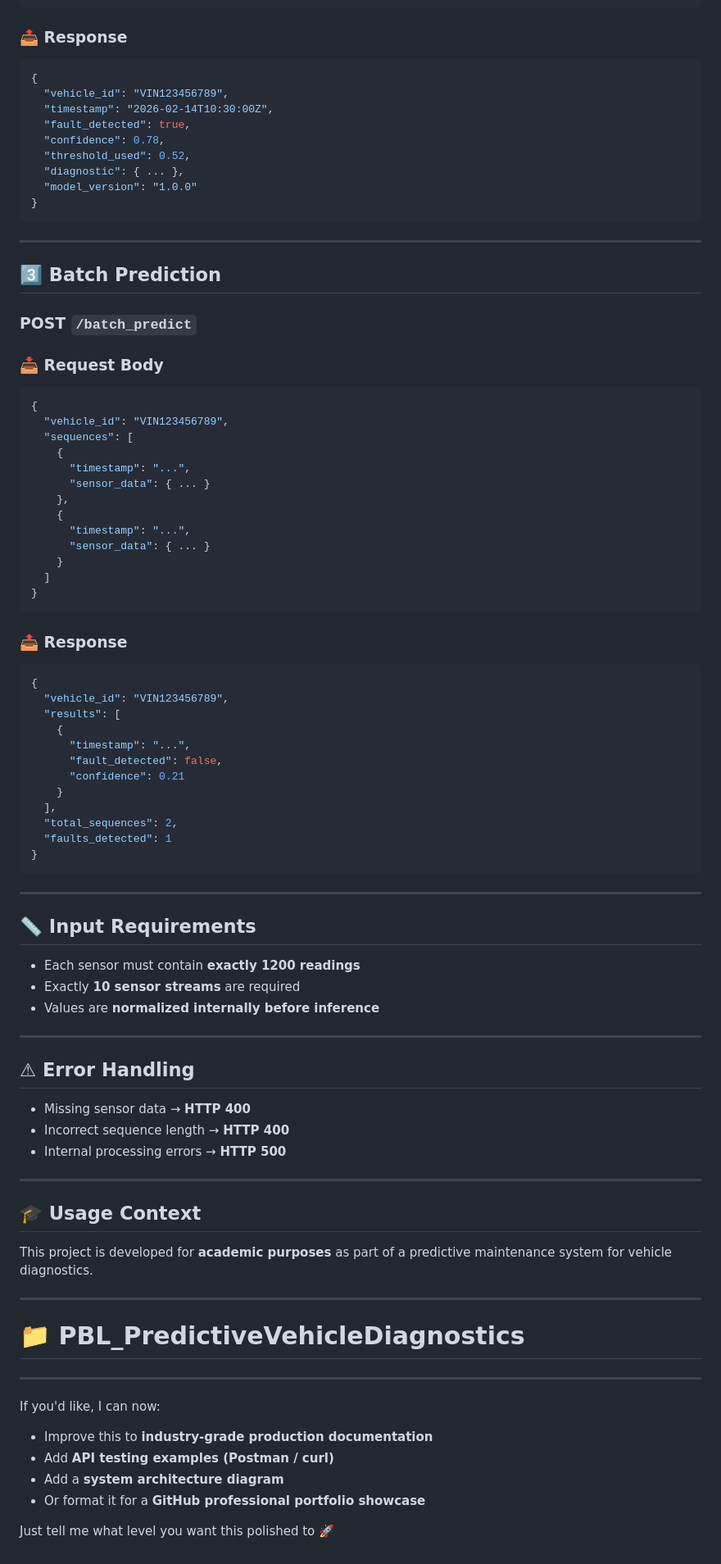
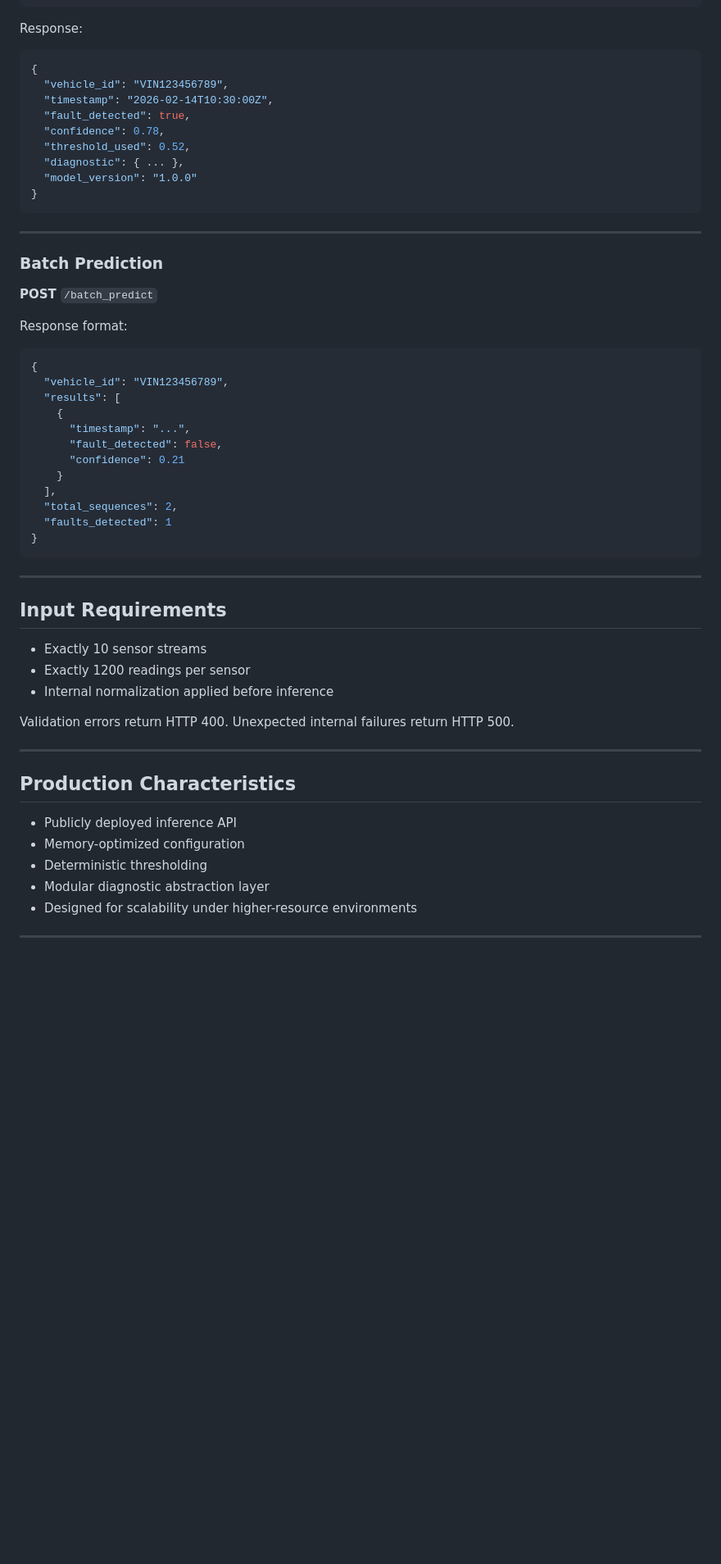
Before and after one commit to DemWrath/PBL_PredictiveVehicleDiagnostics, a Markdown page: README.md, the part around one of its changes. Shown at 82% size. Drawn GitHub-style; blank space fills up the shorter version.

````diff
--- a/README.md
+++ b/README.md
@@ -133,7 +168,7 @@ gunicorn deploy_cloud_api:app
 }
 ```
 
-### 📤 Response
+Response:
 
 ```json
 {
@@ -149,29 +184,11 @@ gunicorn deploy_cloud_api:app
 
 ---
 
-## 3️⃣ Batch Prediction
+### Batch Prediction
 
-### **POST** `/batch_predict`
+**POST** `/batch_predict`
 
-### 📥 Request Body
-
-```json
-{
-  "vehicle_id": "VIN123456789",
-  "sequences": [
-    {
-      "timestamp": "...",
-      "sensor_data": { ... }
-    },
-    {
-      "timestamp": "...",
-      "sensor_data": { ... }
-    }
-  ]
-}
-```
-
-### 📤 Response
+Response format:
 
 ```json
 {
@@ -190,37 +207,23 @@ gunicorn deploy_cloud_api:app
 
 ---
 
-## 📏 Input Requirements
+## Input Requirements
 
-* Each sensor must contain **exactly 1200 readings**
-* Exactly **10 sensor streams** are required
-* Values are **normalized internally before inference**
+* Exactly 10 sensor streams
+* Exactly 1200 readings per sensor
+* Internal normalization applied before inference
+
+Validation errors return HTTP 400.
+Unexpected internal failures return HTTP 500.
 
 ---
 
-## ⚠ Error Handling
+## Production Characteristics
 
-* Missing sensor data → **HTTP 400**
-* Incorrect sequence length → **HTTP 400**
-* Internal processing errors → **HTTP 500**
+* Publicly deployed inference API
+* Memory-optimized configuration
+* Deterministic thresholding
+* Modular diagnostic abstraction layer
+* Designed for scalability under higher-resource environments
 
 ---
-
-## 🎓 Usage Context
-
-This project is developed for **academic purposes** as part of a predictive maintenance system for vehicle diagnostics.
-
----
-
-# 📁 PBL_PredictiveVehicleDiagnostics
-
----
-
-If you'd like, I can now:
-
-* Improve this to **industry-grade production documentation**
-* Add **API testing examples (Postman / curl)**
-* Add a **system architecture diagram**
-* Or format it for a **GitHub professional portfolio showcase**
-
-Just tell me what level you want this polished to 🚀
````
Also changed, not shown: other parts of README.md (+72 -37 lines).
